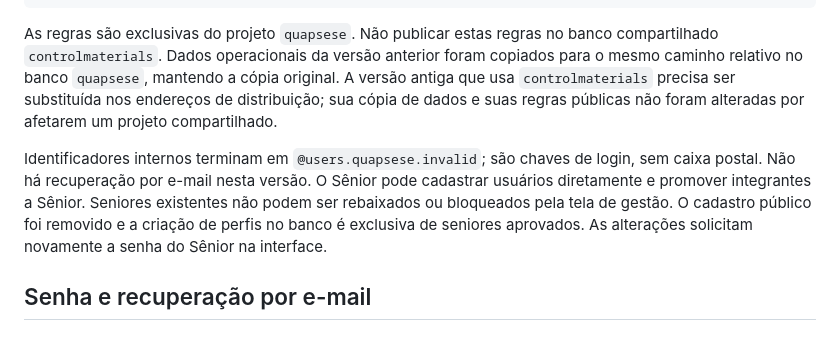
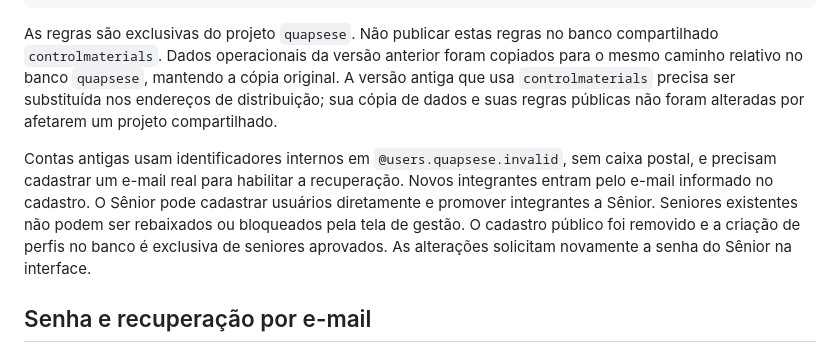
Before and after one commit to antoneli1982/qUP.SESE, a Markdown page: ACCESS.md, the part around the change. Rendered like a GitHub page.

Commit message:
Atualiza documentação de contas antigas e recuperação por e-mail

```diff
--- a/ACCESS.md
+++ b/ACCESS.md
@@ -27,7 +27,7 @@ firebase deploy --only auth,database,hosting --project quapsese
 
 As regras são exclusivas do projeto `quapsese`. Não publicar estas regras no banco compartilhado `controlmaterials`. Dados operacionais da versão anterior foram copiados para o mesmo caminho relativo no banco `quapsese`, mantendo a cópia original. A versão antiga que usa `controlmaterials` precisa ser substituída nos endereços de distribuição; sua cópia de dados e suas regras públicas não foram alteradas por afetarem um projeto compartilhado.
 
-Identificadores internos terminam em `@users.quapsese.invalid`; são chaves de login, sem caixa postal. Não há recuperação por e-mail nesta versão. O Sênior pode cadastrar usuários diretamente e promover integrantes a Sênior. Seniores existentes não podem ser rebaixados ou bloqueados pela tela de gestão. O cadastro público foi removido e a criação de perfis no banco é exclusiva de seniores aprovados. As alterações solicitam novamente a senha do Sênior na interface.
+Contas antigas usam identificadores internos em `@users.quapsese.invalid`, sem caixa postal, e precisam cadastrar um e-mail real para habilitar a recuperação. Novos integrantes entram pelo e-mail informado no cadastro. O Sênior pode cadastrar usuários diretamente e promover integrantes a Sênior. Seniores existentes não podem ser rebaixados ou bloqueados pela tela de gestão. O cadastro público foi removido e a criação de perfis no banco é exclusiva de seniores aprovados. As alterações solicitam novamente a senha do Sênior na interface.
 
 ## Senha e recuperação por e-mail
 
```
